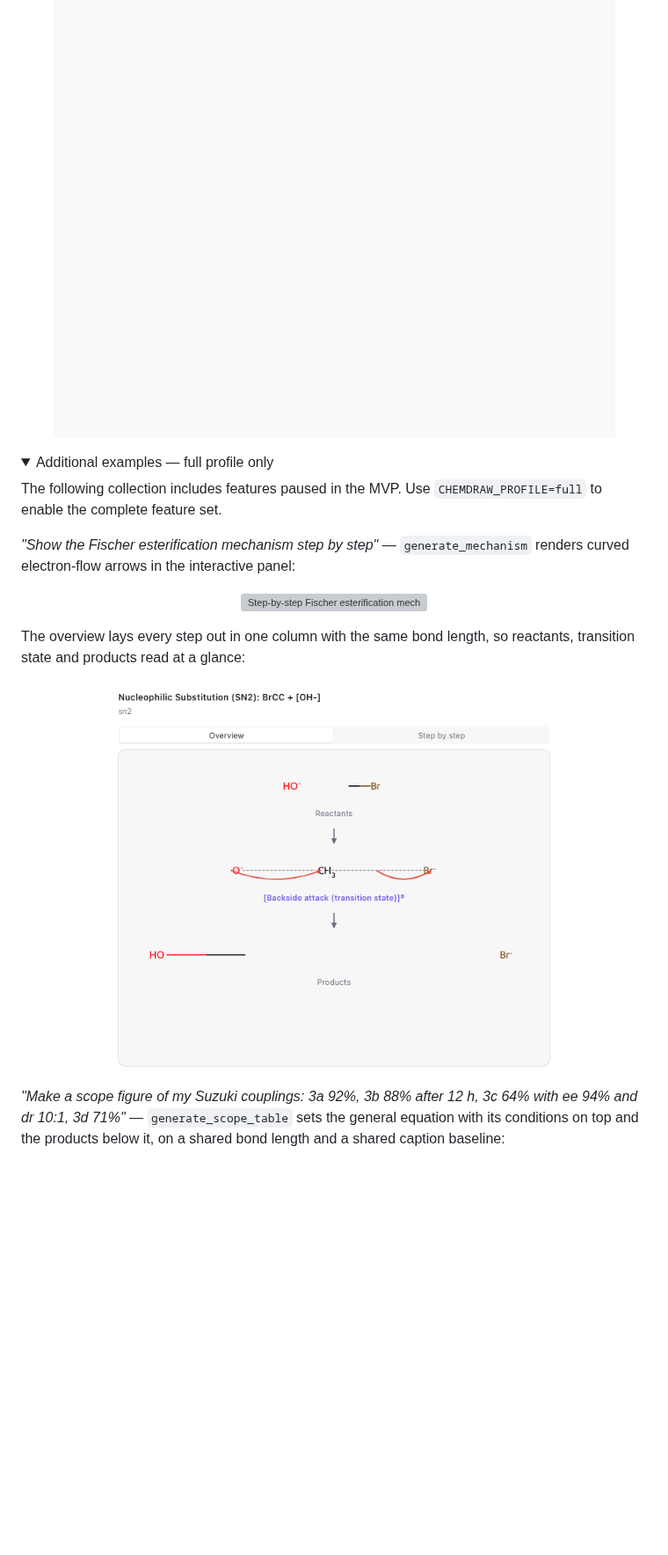
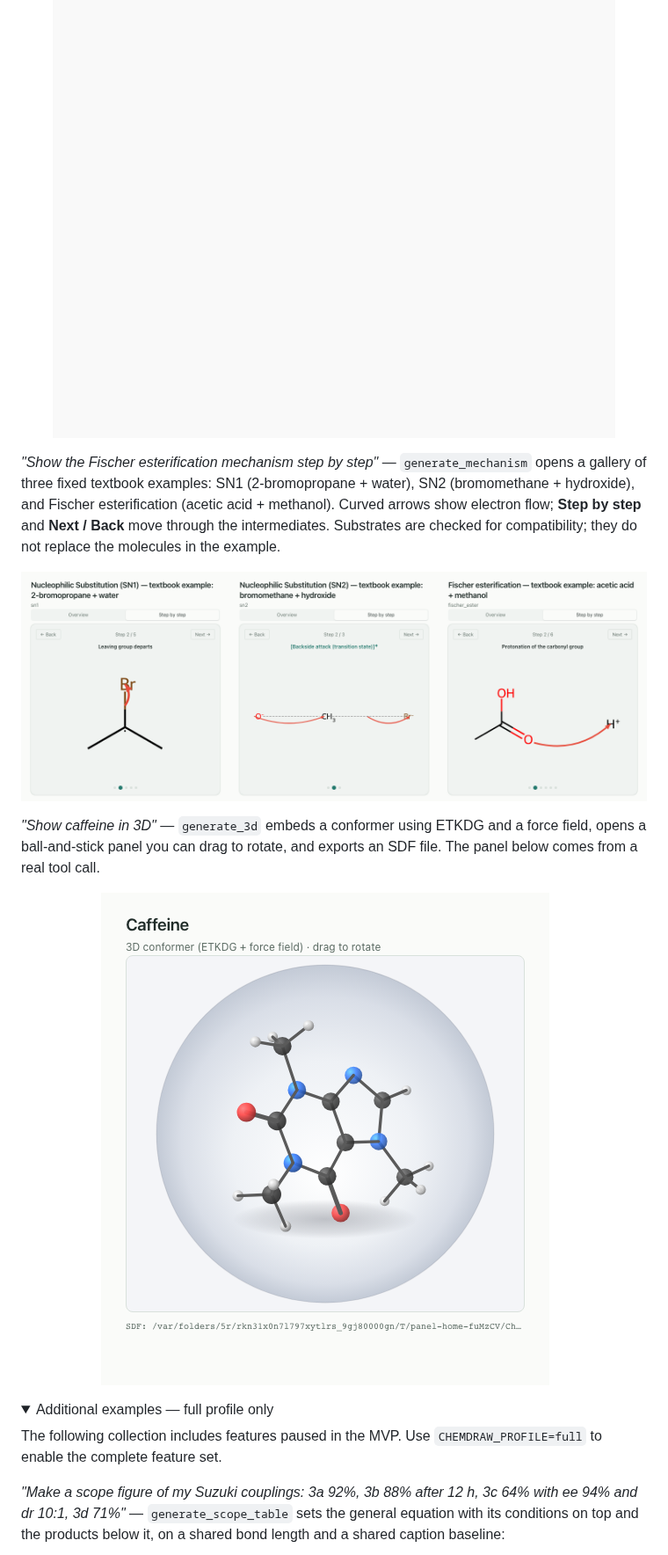
Before and after one commit to jurimaxam-dotcom/chemdraw-mcp, a Markdown page: README.md, the part around one of its changes. Shown at 88% size. Drawn GitHub-style; pictures changed too: assets/wave1-3d.png (added), assets/wave1-mechanisms.png (added); folded sections open; blank space fills up the shorter version; grey boxes are pictures that could not be loaded.

Commit message:
docs: echte Mechanismus-Galerie und 3D-Aufnahme im README zeigen

```diff
--- a/README.md
+++ b/README.md
@@ -62,21 +62,26 @@ conditions above and below it, live in the chat panel:
 
 <p align="center"><img src="https://raw.githubusercontent.com/jurimaxam-dotcom/chemdraw-mcp/main/assets/demo-reaction.gif" alt="Fischer esterification with an equilibrium arrow and conditions above and below it in the chat panel" width="640"></p>
 
+*"Show the Fischer esterification mechanism step by step"* —
+`generate_mechanism` opens a gallery of three fixed textbook examples:
+SN1 (2-bromopropane + water), SN2 (bromomethane + hydroxide), and Fischer
+esterification (acetic acid + methanol). Curved arrows show electron flow;
+**Step by step** and **Next / Back** move through the intermediates. Substrates
+are checked for compatibility; they do not replace the molecules in the example.
+
+<p align="center"><img src="https://raw.githubusercontent.com/jurimaxam-dotcom/chemdraw-mcp/main/assets/wave1-mechanisms.png" alt="Real MCP panels for SN1, SN2 and Fischer esterification textbook examples, each showing the second step with curved electron-flow arrows" width="960"></p>
+
+*"Show caffeine in 3D"* — `generate_3d` embeds a conformer using ETKDG and a
+force field, opens a ball-and-stick panel you can drag to rotate, and exports
+an SDF file. The panel below comes from a real tool call.
+
+<p align="center"><img src="https://raw.githubusercontent.com/jurimaxam-dotcom/chemdraw-mcp/main/assets/wave1-3d.png" alt="Caffeine conformer rendered by generate_3d in the interactive ball-and-stick panel" width="530"></p>
+
 <details>
 <summary>Additional examples — full profile only</summary>
 
 The following collection includes features paused in the MVP. Use
 `CHEMDRAW_PROFILE=full` to enable the complete feature set.
-
-*"Show the Fischer esterification mechanism step by step"* —
-`generate_mechanism` renders curved electron-flow arrows in the interactive
-panel:
-
-<p align="center"><img src="https://raw.githubusercontent.com/jurimaxam-dotcom/chemdraw-mcp/main/assets/demo-mechanism.gif" alt="Step-by-step Fischer esterification mechanism with curved arrows in the chat panel" width="560"></p>
-
-The overview lays every step out in one column with the same bond length, so reactants, transition state and products read at a glance:
-
-<p align="center"><img src="https://raw.githubusercontent.com/jurimaxam-dotcom/chemdraw-mcp/main/assets/mechanism-overview.png" alt="SN2 overview: reactants, transition state with partial bonds and curved arrows, products" width="520"></p>
 
 *"Make a scope figure of my Suzuki couplings: 3a 92%, 3b 88% after 12 h,
 3c 64% with ee 94% and dr 10:1, 3d 71%"* — `generate_scope_table` sets the
```
Also changed, not shown: other parts of README.md (+8 -12 lines).
